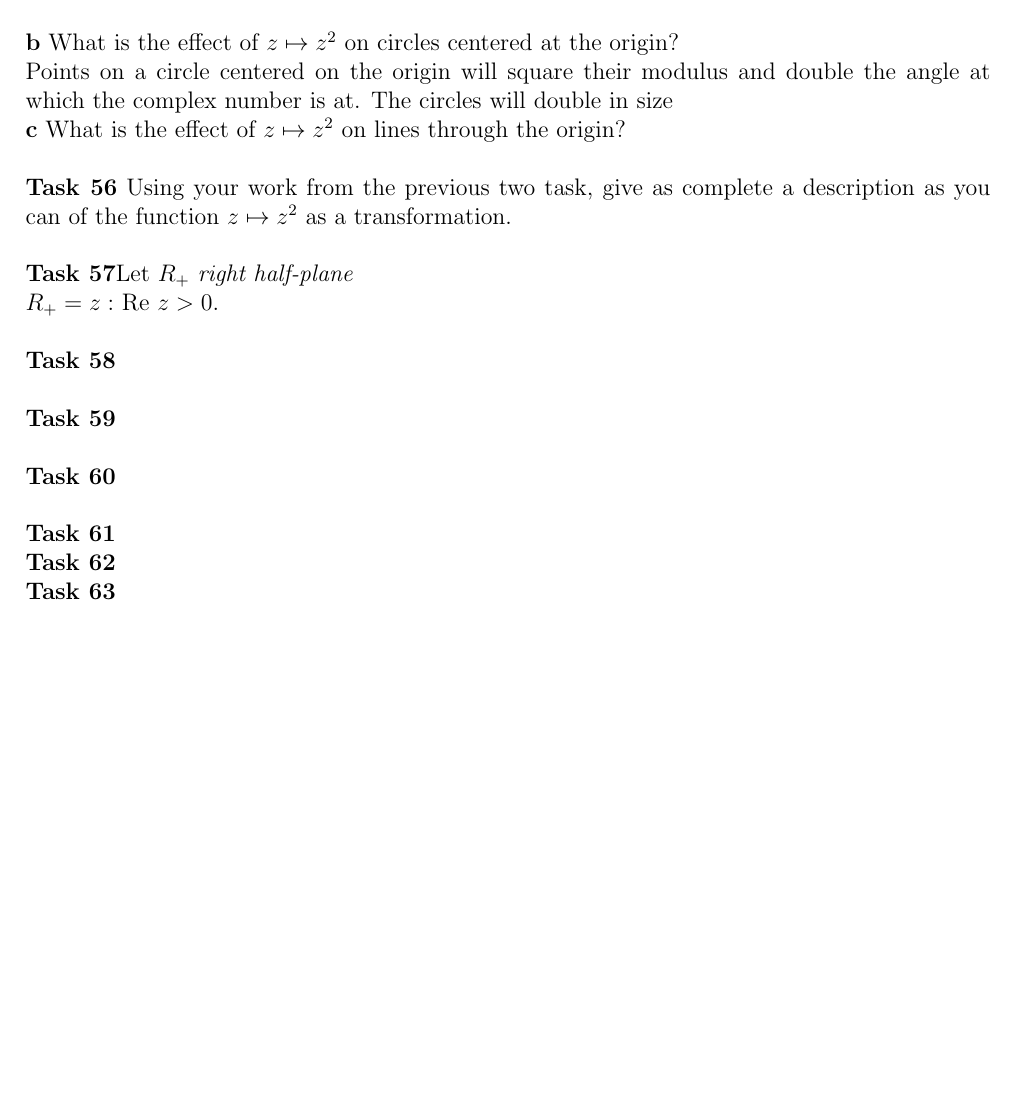
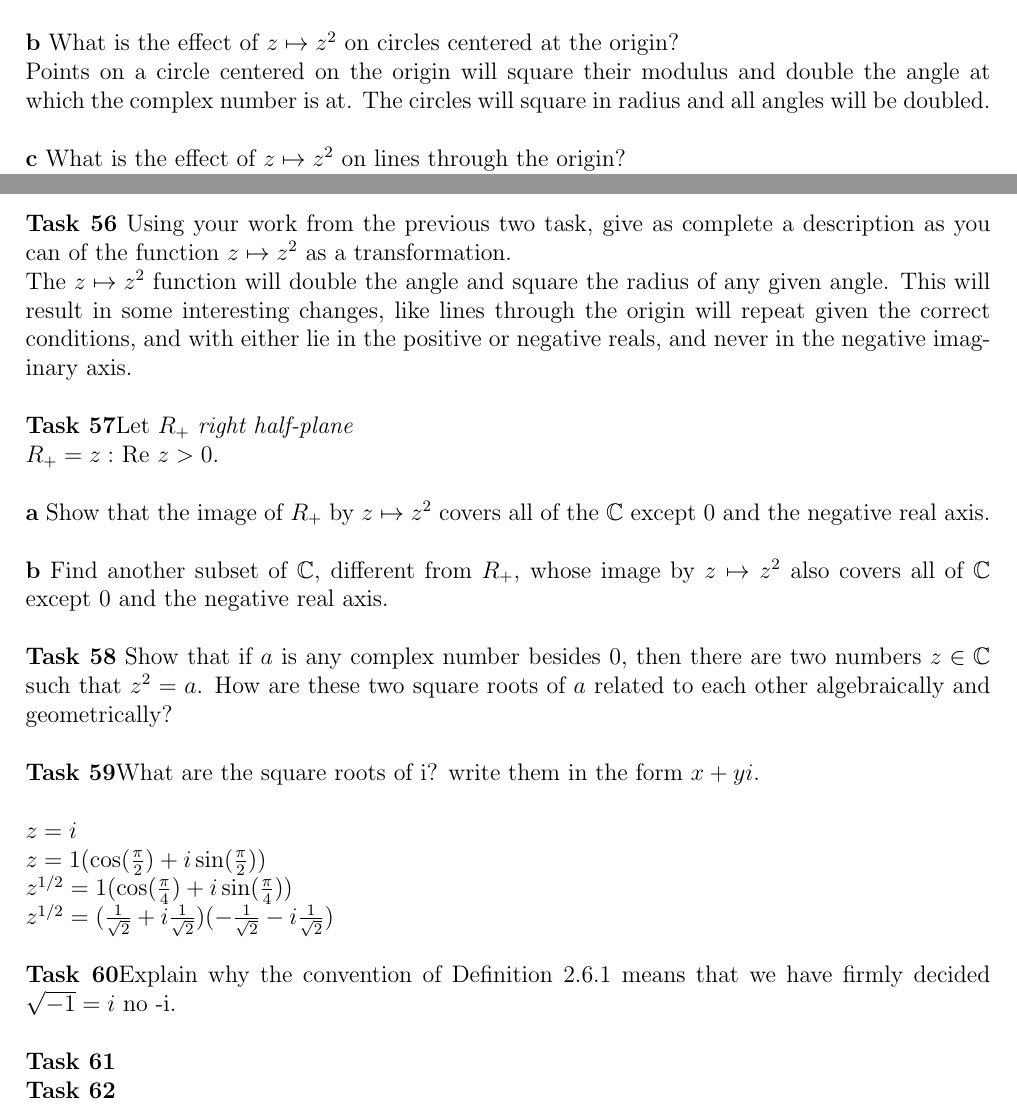
Before and after one commit to Publisher95/CA, a LaTeX document (solutions/solutions.tex): part of page 27 of 27 before the commit and two parts of page 27 of 28 after it, the two joined at a grey line, cut so that both start at the same text, the shorter picture padded with empty space. Compiled offline with pdfLaTeX.

Commit message:
did some problems

```diff
--- a/solutions/solutions.tex
+++ b/solutions/solutions.tex
@@ -1148,6 +1148,7 @@ Thus, the arg($z^2$) would be $2$arg($z$).\\
 
 \noindent{\bf b} What is the effect of $z \mapsto z^2$ on circles centered at the origin?\\
 Points on a circle centered on the origin will square their modulus and double the angle at which the complex number is at.
-The circles will double in size
+The circles will square in radius and all angles will be doubled.\\
 
 \noindent{\bf c} What is the effect of $z \mapsto z^2$ on lines through the origin?\\
+Line through the origin will change depending on the values in front our variables.
@@ -1154,22 +1159,35 @@ The circles will double in size
 
 
 \noindent{\bf Task 56} Using your work from the previous two task, give as complete a description as you can of the function $z \mapsto z^2$ as a transformation.\\
+The $z \mapsto z^2$ function will double the angle and square the radius of any given angle.
+This will result in some interesting changes, like lines through the origin will repeat given the correct conditions, and with either lie in the positive or negative reals, and never in the negative imaginary axis.\\
 
 
 \noindent{\bf Task 57}Let $R_+$ \textit{right half-plane}\\
 $R_+ = {z: $ Re $z > 0}.$\\
 
 
+\noindent{\bf a} Show that the image of $R_+$ by $z \mapsto z^2$ covers all of the $\mathbb{C}$ except 0 and the negative real axis.\\
+
+%see task 55
+
+
+\noindent{\bf b} Find another subset of $\mathbb{C}$, different from $R_+$, whose image by $z \mapsto z^2$ also covers all of $\mathbb{C}$ except 0 and the negative real axis.\\
 
 
 
-\noindent{\bf Task 58}\\
+\noindent{\bf Task 58} Show that if $a$ is any complex number besides 0, then there are two numbers $z \in \mathbb{C}$ such that $z^2 = a$.  How are these two square roots of $a$ related to each other algebraically and geometrically?\\
 
 
-\noindent{\bf Task 59}\\
+\noindent{\bf Task 59}What are the square roots of i? write them in the form $x + yi$.\\
+
+$z = i$\\
+$z = 1(\cos(\frac{\pi}{2}) + i\sin(\frac{\pi}{2}))$\\
+$z^{1/2} = 1(\cos(\frac{\pi}{4}) + i\sin(\frac{\pi}{4}))$\\
+$z^{1/2} = (\frac{1}{\sqrt{2}} + i\frac{1}{\sqrt{2}})(-\frac{1}{\sqrt{2}} - i\frac{1}{\sqrt{2}})$\\
 
 
-\noindent{\bf Task 60}\\
+\noindent{\bf Task 60}Explain why the convention of Definition 2.6.1 means that we have firmly decided $\sqrt{-1} = i$ no -i. \\
 
 
 \noindent{\bf Task 61}\\
```
Also changed, not shown: solutions/solutions.pdf (deleted), solutions/solutions.tex (4 more changed lines), 2 other files.
